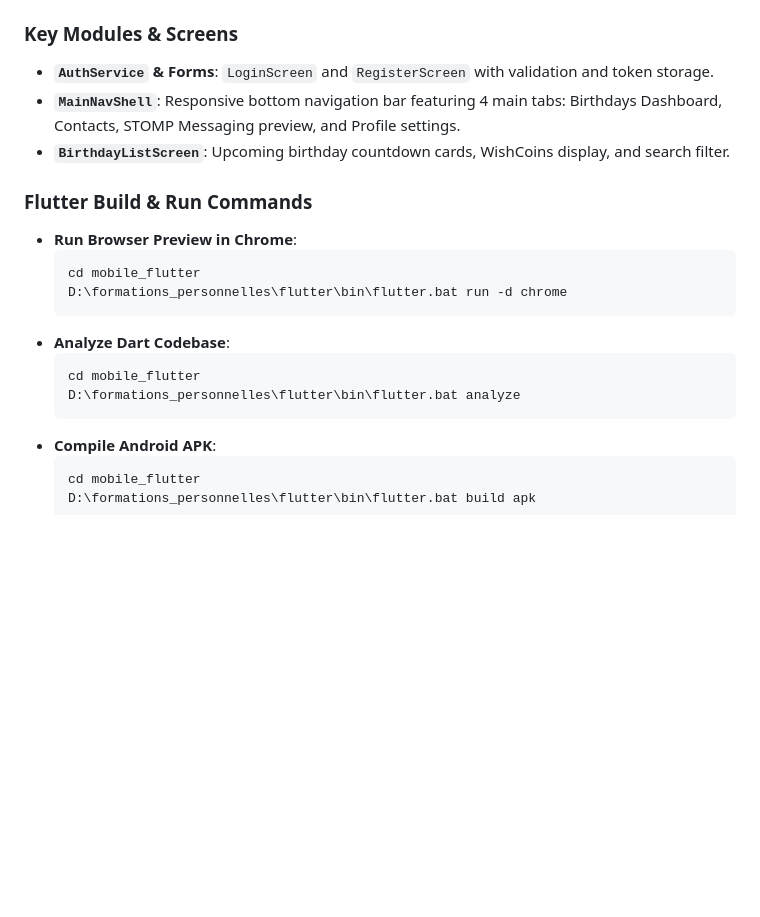
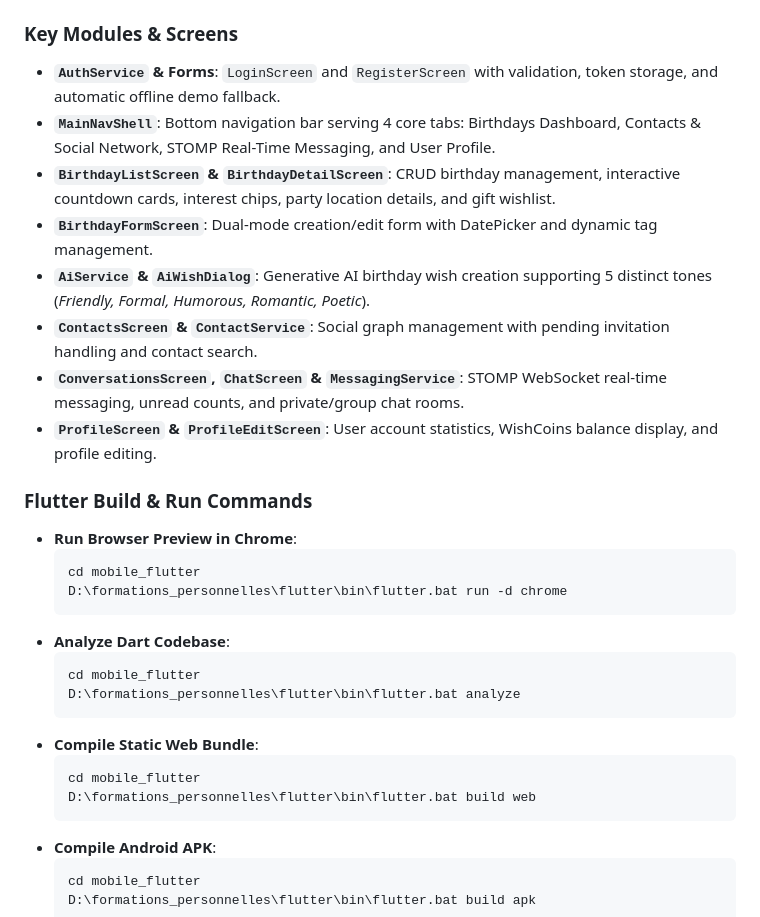
Before and after one commit to steve-237/time2wish-vc, a Markdown page: SYSTEM_DOCUMENTATION.md, the part around the change. GitHub-like rendering; blank space fills up the shorter version.

Commit message:
docs: update SYSTEM_DOCUMENTATION.md with Sprint 3 Flutter Mobile Subsystem details

````diff
--- a/SYSTEM_DOCUMENTATION.md
+++ b/SYSTEM_DOCUMENTATION.md
@@ -150,9 +150,14 @@ Time2Wish includes a standalone **Flutter 3.44+** native mobile application loca
 - **Design System**: Material 3 with `GlassCard` backdrop blur widgets, dark/light theme tokens matching web colors (`#2563eb` primary, `#7c3aed` accent), and Google Fonts (`Inter` & `Outfit`).
 
 ### Key Modules & Screens
-- **`AuthService` & Forms**: `LoginScreen` and `RegisterScreen` with validation and token storage.
-- **`MainNavShell`**: Responsive bottom navigation bar featuring 4 main tabs: Birthdays Dashboard, Contacts, STOMP Messaging preview, and Profile settings.
-- **`BirthdayListScreen`**: Upcoming birthday countdown cards, WishCoins display, and search filter.
+- **`AuthService` & Forms**: `LoginScreen` and `RegisterScreen` with validation, token storage, and automatic offline demo fallback.
+- **`MainNavShell`**: Bottom navigation bar serving 4 core tabs: Birthdays Dashboard, Contacts & Social Network, STOMP Real-Time Messaging, and User Profile.
+- **`BirthdayListScreen` & `BirthdayDetailScreen`**: CRUD birthday management, interactive countdown cards, interest chips, party location details, and gift wishlist.
+- **`BirthdayFormScreen`**: Dual-mode creation/edit form with DatePicker and dynamic tag management.
+- **`AiService` & `AiWishDialog`**: Generative AI birthday wish creation supporting 5 distinct tones (*Friendly, Formal, Humorous, Romantic, Poetic*).
+- **`ContactsScreen` & `ContactService`**: Social graph management with pending invitation handling and contact search.
+- **`ConversationsScreen`, `ChatScreen` & `MessagingService`**: STOMP WebSocket real-time messaging, unread counts, and private/group chat rooms.
+- **`ProfileScreen` & `ProfileEditScreen`**: User account statistics, WishCoins balance display, and profile editing.
 
 ### Flutter Build & Run Commands
 - **Run Browser Preview in Chrome**:
@@ -165,6 +170,11 @@ Time2Wish includes a standalone **Flutter 3.44+** native mobile application loca
   cd mobile_flutter
   D:\formations_personnelles\flutter\bin\flutter.bat analyze
   ```
+- **Compile Static Web Bundle**:
+  ```bash
+  cd mobile_flutter
+  D:\formations_personnelles\flutter\bin\flutter.bat build web
+  ```
 - **Compile Android APK**:
   ```bash
   cd mobile_flutter
````
